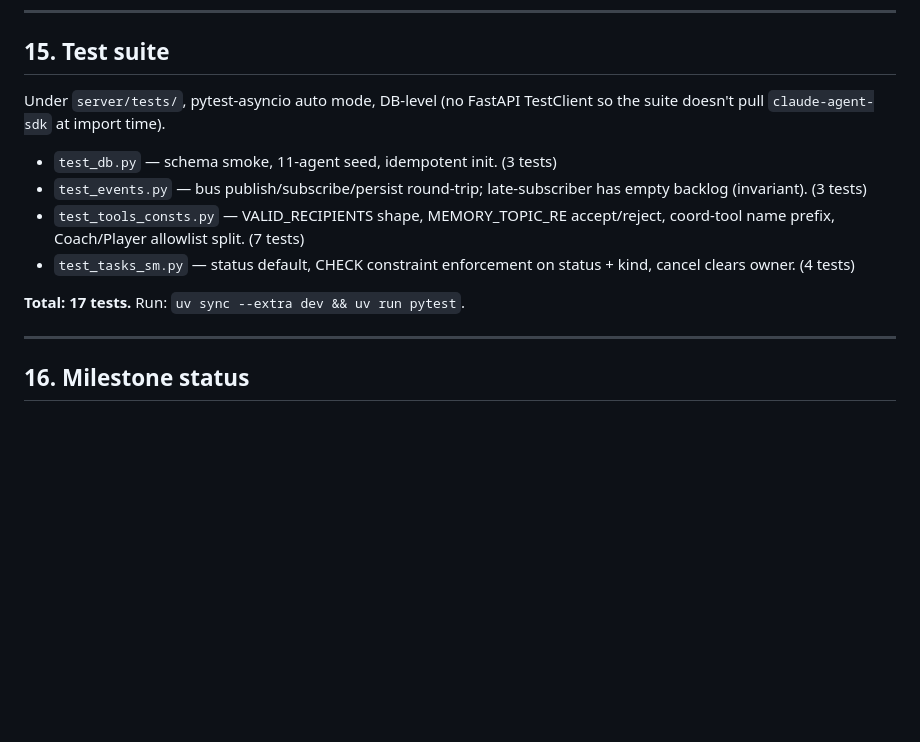
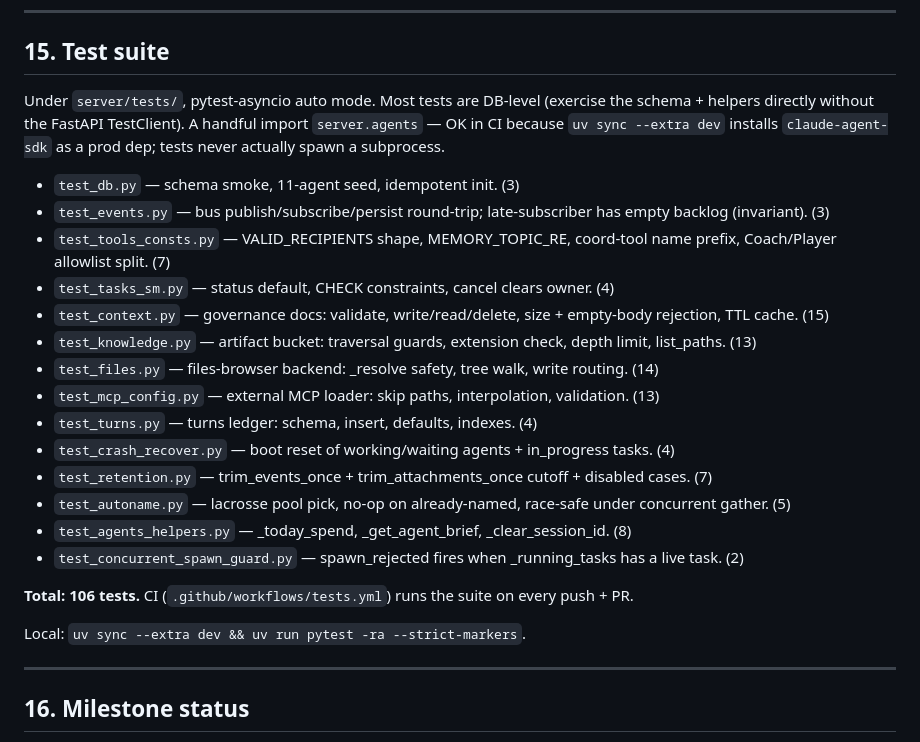
Before and after one commit to Nicolasmoute/TeamOfTen, a Markdown page: TOT-specs.md, the part around the change. Drawn GitHub-style; blank space fills up the shorter version.

Commit message:
TOT-specs §15: expand test suite summary (17 → 106)
Was out of date by ~90 tests. Now lists every file with a
one-line description and count. Notes which ones can run
DB-level-only vs which import server.agents (works in CI because
uv sync pulls the SDK as a prod dep; tests never actually spawn
subprocesses).

Also adds the CI workflow reference and the canonical local
invocation (uv sync --extra dev && uv run pytest -ra
--strict-markers).

Co-Authored-By: Claude Opus 4.7 (1M context) <noreply@anthropic.com>

```diff
--- a/TOT-specs.md
+++ b/TOT-specs.md
@@ -806,14 +806,26 @@ Special non-agent pane type. Opens in a new column when the 📁 left-rail icon
 
 ## 15. Test suite
 
-Under `server/tests/`, pytest-asyncio auto mode, DB-level (no FastAPI TestClient so the suite doesn't pull `claude-agent-sdk` at import time).
+Under `server/tests/`, pytest-asyncio auto mode. Most tests are DB-level (exercise the schema + helpers directly without the FastAPI TestClient). A handful import `server.agents` — OK in CI because `uv sync --extra dev` installs `claude-agent-sdk` as a prod dep; tests never actually spawn a subprocess.
 
-- `test_db.py` — schema smoke, 11-agent seed, idempotent init. (3 tests)
-- `test_events.py` — bus publish/subscribe/persist round-trip; late-subscriber has empty backlog (invariant). (3 tests)
-- `test_tools_consts.py` — VALID_RECIPIENTS shape, MEMORY_TOPIC_RE accept/reject, coord-tool name prefix, Coach/Player allowlist split. (7 tests)
-- `test_tasks_sm.py` — status default, CHECK constraint enforcement on status + kind, cancel clears owner. (4 tests)
+- `test_db.py` — schema smoke, 11-agent seed, idempotent init. (3)
+- `test_events.py` — bus publish/subscribe/persist round-trip; late-subscriber has empty backlog (invariant). (3)
+- `test_tools_consts.py` — VALID_RECIPIENTS shape, MEMORY_TOPIC_RE, coord-tool name prefix, Coach/Player allowlist split. (7)
+- `test_tasks_sm.py` — status default, CHECK constraints, cancel clears owner. (4)
+- `test_context.py` — governance docs: validate, write/read/delete, size + empty-body rejection, TTL cache. (15)
+- `test_knowledge.py` — artifact bucket: traversal guards, extension check, depth limit, list_paths. (13)
+- `test_files.py` — files-browser backend: _resolve safety, tree walk, write routing. (14)
+- `test_mcp_config.py` — external MCP loader: skip paths, interpolation, validation. (13)
+- `test_turns.py` — turns ledger: schema, insert, defaults, indexes. (4)
+- `test_crash_recover.py` — boot reset of working/waiting agents + in_progress tasks. (4)
+- `test_retention.py` — trim_events_once + trim_attachments_once cutoff + disabled cases. (7)
+- `test_autoname.py` — lacrosse pool pick, no-op on already-named, race-safe under concurrent gather. (5)
+- `test_agents_helpers.py` — _today_spend, _get_agent_brief, _clear_session_id. (8)
+- `test_concurrent_spawn_guard.py` — spawn_rejected fires when _running_tasks has a live task. (2)
 
-**Total: 17 tests.** Run: `uv sync --extra dev && uv run pytest`.
+**Total: 106 tests.** CI (`.github/workflows/tests.yml`) runs the suite on every push + PR.
+
+Local: `uv sync --extra dev && uv run pytest -ra --strict-markers`.
 
 ---
 
```
